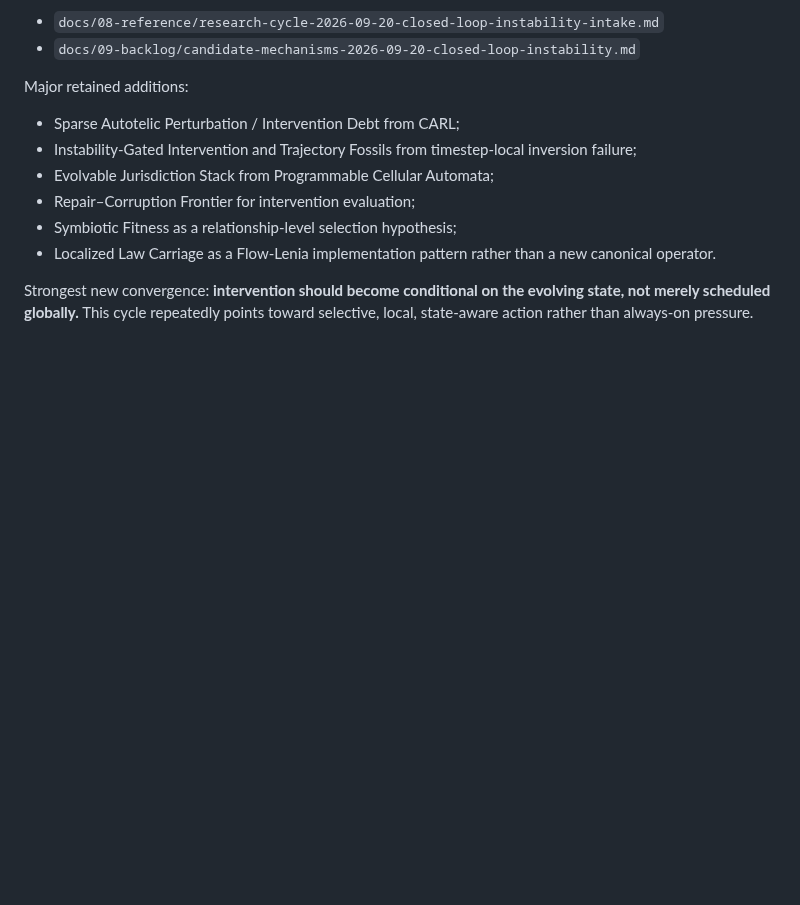
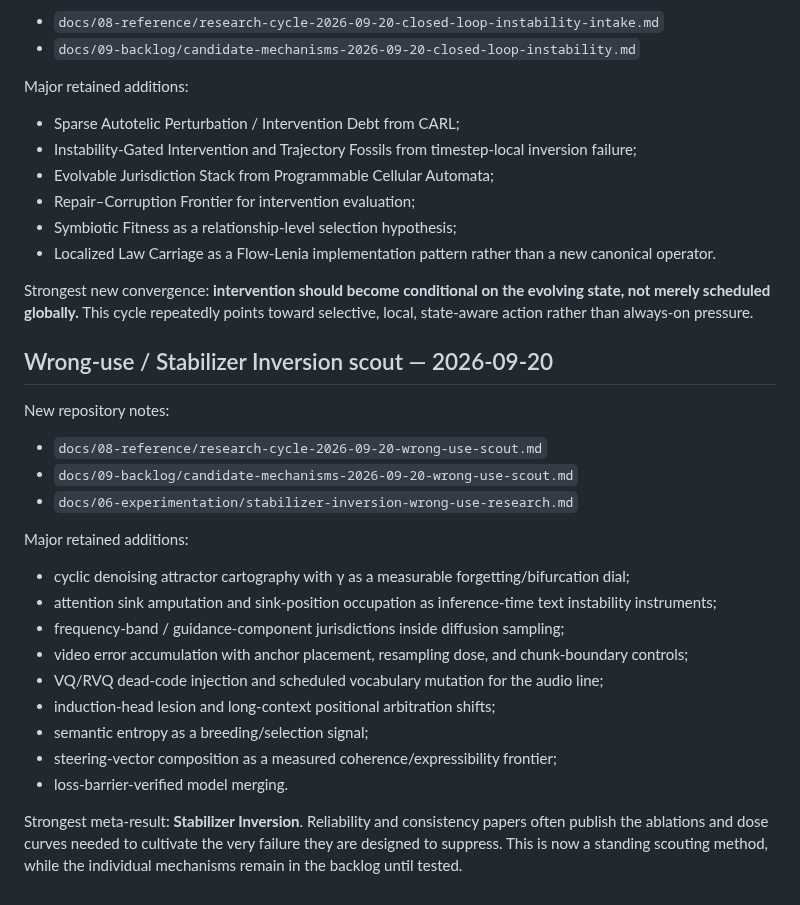
Before and after one commit to merrypranxter/ai_slop, a Markdown page: docs/08-reference/research-intake-index.md, the part around the change. GitHub-like rendering; blank space fills up the shorter version.

Commit message:
Index wrong-use stabilizer inversion research cycle

```diff
--- a/docs/08-reference/research-intake-index.md
+++ b/docs/08-reference/research-intake-index.md
@@ -102,3 +102,26 @@ Major retained additions:
 - Localized Law Carriage as a Flow-Lenia implementation pattern rather than a new canonical operator.
 
 Strongest new convergence: **intervention should become conditional on the evolving state, not merely scheduled globally.** This cycle repeatedly points toward selective, local, state-aware action rather than always-on pressure.
+
+
+## Wrong-use / Stabilizer Inversion scout — 2026-09-20
+
+New repository notes:
+
+- `docs/08-reference/research-cycle-2026-09-20-wrong-use-scout.md`
+- `docs/09-backlog/candidate-mechanisms-2026-09-20-wrong-use-scout.md`
+- `docs/06-experimentation/stabilizer-inversion-wrong-use-research.md`
+
+Major retained additions:
+
+- cyclic denoising attractor cartography with γ as a measurable forgetting/bifurcation dial;
+- attention sink amputation and sink-position occupation as inference-time text instability instruments;
+- frequency-band / guidance-component jurisdictions inside diffusion sampling;
+- video error accumulation with anchor placement, resampling dose, and chunk-boundary controls;
+- VQ/RVQ dead-code injection and scheduled vocabulary mutation for the audio line;
+- induction-head lesion and long-context positional arbitration shifts;
+- semantic entropy as a breeding/selection signal;
+- steering-vector composition as a measured coherence/expressibility frontier;
+- loss-barrier-verified model merging.
+
+Strongest meta-result: **Stabilizer Inversion**. Reliability and consistency papers often publish the ablations and dose curves needed to cultivate the very failure they are designed to suppress. This is now a standing scouting method, while the individual mechanisms remain in the backlog until tested.
```
